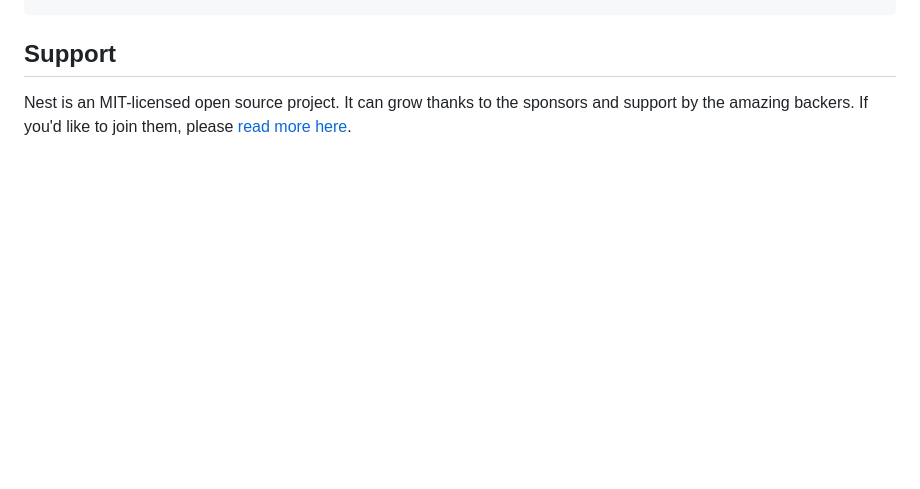
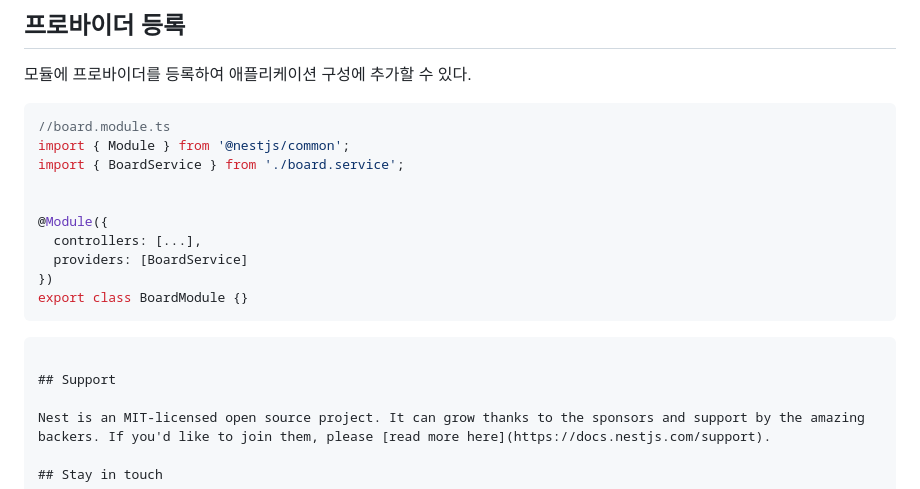
Before and after one commit to Gun2/hands-on-everything, a Markdown page: hands-on-nest/README.md, the part around one of its changes. Drawn GitHub-style; blank space fills up the shorter version.

Commit message:
nest 실행, 컨트롤러, 프로바이더 설명 추가

````diff
--- a/hands-on-nest/README.md
+++ b/hands-on-nest/README.md
@@ -84,3 +209,18 @@ $ npm run test:cov
+## 프로바이더 등록
+모듈에 프로바이더를 등록하여 애플리케이션 구성에 추가할 수 있다.
+```ts
+//board.module.ts
+import { Module } from '@nestjs/common';
+import { BoardService } from './board.service';
+
+
+@Module({
+  controllers: [...],
+  providers: [BoardService]
+})
+export class BoardModule {}
+```
+
 ```
 
 ## Support
````
Also changed, not shown: other parts of hands-on-nest/README.md (+132 -7 lines).
